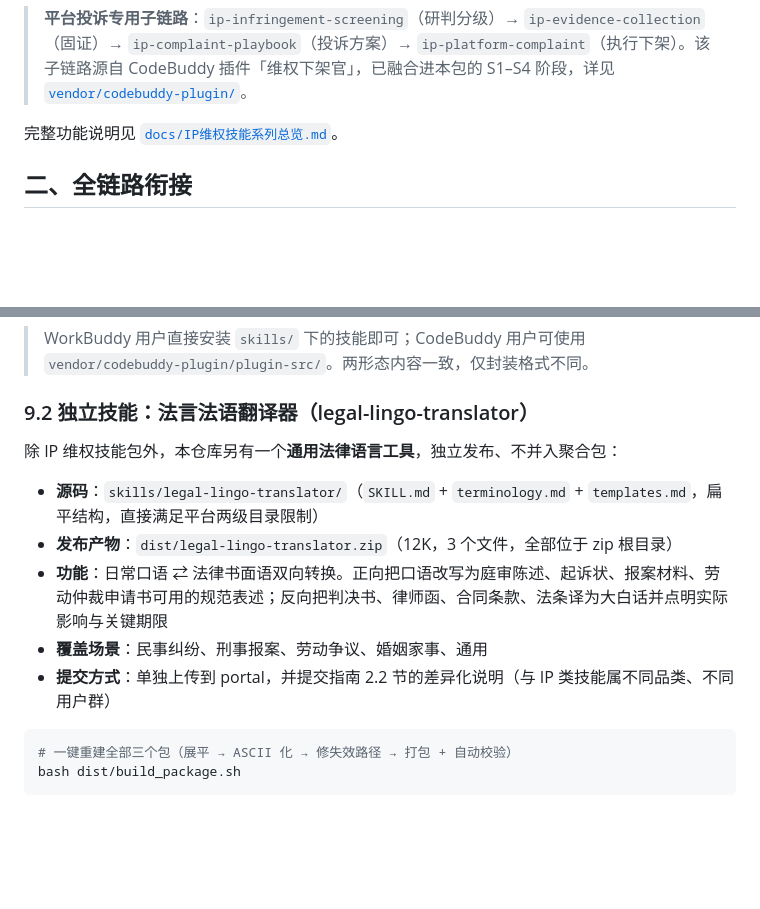
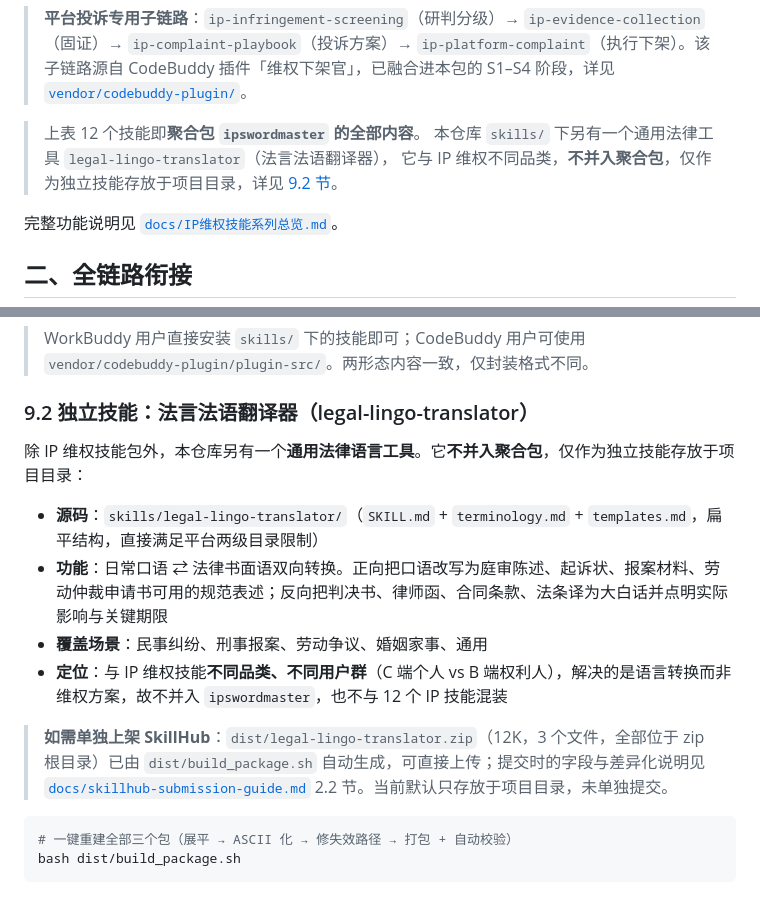
Before and after one commit to samjoeyang/IPSwordmaster, a Markdown page: README.md, 2 parts joined by grey strips. Rendered like a GitHub page; blank space fills up the shorter version.

````diff
--- a/README.md
+++ b/README.md
@@ -39,6 +39,10 @@
 | 12 | `ip-cross-border-enforcement` | 跨境贯穿 | 境外平台投诉、ITC 337、海外诉讼、出口海关、权利布局 | references ×2 |
 
 > **平台投诉专用子链路**：`ip-infringement-screening`（研判分级）→ `ip-evidence-collection`（固证）→ `ip-complaint-playbook`（投诉方案）→ `ip-platform-complaint`（执行下架）。该子链路源自 CodeBuddy 插件「维权下架官」，已融合进本包的 S1–S4 阶段，详见 [`vendor/codebuddy-plugin/`](vendor/codebuddy-plugin/)。
+
+> 上表 12 个技能即**聚合包 `ipswordmaster` 的全部内容**。
+> 本仓库 `skills/` 下另有一个通用法律工具 `legal-lingo-translator`（法言法语翻译器），
+> 它与 IP 维权不同品类，**不并入聚合包**，仅作为独立技能存放于项目目录，详见 [9.2 节](#92-独立技能法言法语翻译器legal-lingo-translator)。
 
 完整功能说明见 [`docs/IP维权技能系列总览.md`](docs/IP维权技能系列总览.md)。
 
@@ -220,13 +224,14 @@ python3 /path/to/skill-creator-for-work/scripts/quick_validate.py skills/ip-righ
 
 ### 9.2 独立技能：法言法语翻译器（legal-lingo-translator）
 
-除 IP 维权技能包外，本仓库另有一个**通用法律语言工具**，独立发布、不并入聚合包：
+除 IP 维权技能包外，本仓库另有一个**通用法律语言工具**。它**不并入聚合包**，仅作为独立技能存放于项目目录：
 
 - **源码**：`skills/legal-lingo-translator/`（`SKILL.md` + `terminology.md` + `templates.md`，扁平结构，直接满足平台两级目录限制）
-- **发布产物**：`dist/legal-lingo-translator.zip`（12K，3 个文件，全部位于 zip 根目录）
 - **功能**：日常口语 ⇄ 法律书面语双向转换。正向把口语改写为庭审陈述、起诉状、报案材料、劳动仲裁申请书可用的规范表述；反向把判决书、律师函、合同条款、法条译为大白话并点明实际影响与关键期限
 - **覆盖场景**：民事纠纷、刑事报案、劳动争议、婚姻家事、通用
-- **提交方式**：单独上传到 portal，并提交指南 2.2 节的差异化说明（与 IP 类技能属不同品类、不同用户群）
+- **定位**：与 IP 维权技能**不同品类、不同用户群**（C 端个人 vs B 端权利人），解决的是语言转换而非维权方案，故不并入 `ipswordmaster`，也不与 12 个 IP 技能混装
+
+> **如需单独上架 SkillHub**：`dist/legal-lingo-translator.zip`（12K，3 个文件，全部位于 zip 根目录）已由 `dist/build_package.sh` 自动生成，可直接上传；提交时的字段与差异化说明见 [`docs/skillhub-submission-guide.md`](docs/skillhub-submission-guide.md) 2.2 节。当前默认只存放于项目目录，未单独提交。
 
 ```bash
 # 一键重建全部三个包（展平 → ASCII 化 → 修失效路径 → 打包 + 自动校验）
````
Also changed, not shown: docs/skillhub-submission-guide.md (+9 -6 lines).
